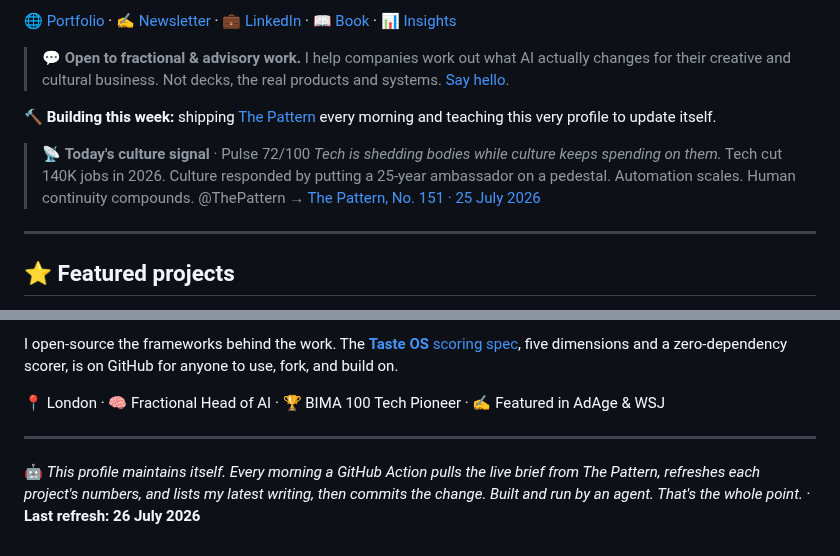
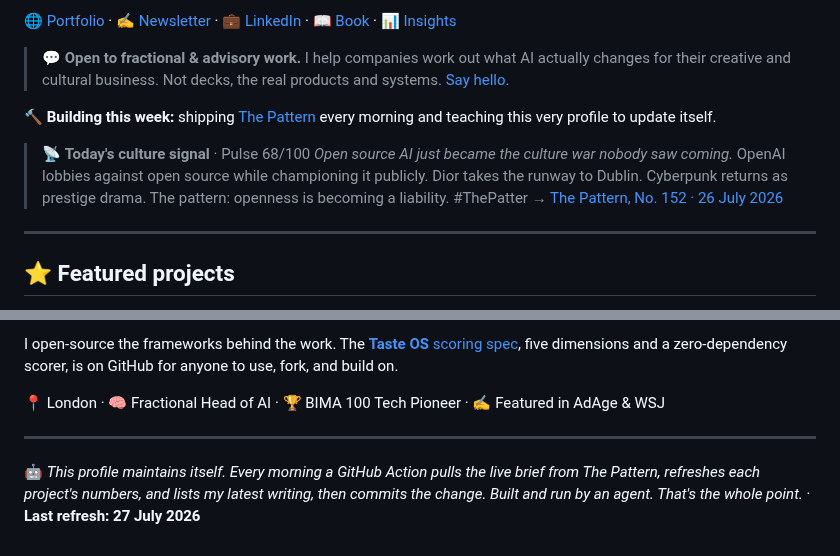
Before and after one commit to mikelitman/mikelitman, a Markdown page: README.md, 2 parts joined by grey strips. Drawn GitHub-style.

Commit message:
chore: refresh live Pattern brief [skip ci]

```diff
--- a/README.md
+++ b/README.md
@@ -12,9 +12,9 @@ I'm a **non-coder who builds**. After 15+ years in strategy and emerging tech (G
 🔨 **Building this week:** shipping [The Pattern](https://thepattern.media) every morning and teaching this very profile to update itself.
 
 <!-- PATTERN:START -->
-> 📡 **Today's culture signal** · Pulse 72/100
-> *Tech is shedding bodies while culture keeps spending on them.* Tech cut 140K jobs in 2026. Culture responded by putting a 25-year ambassador on a pedestal. Automation scales. Human continuity compounds. @ThePattern
-> → [The Pattern, No. 151 · 25 July 2026](https://thepattern.media/editions/2026-07-25.html)
+> 📡 **Today's culture signal** · Pulse 68/100
+> *Open source AI just became the culture war nobody saw coming.* OpenAI lobbies against open source while championing it publicly. Dior takes the runway to Dublin. Cyberpunk returns as prestige drama. The pattern: openness is becoming a liability. #ThePatter
+> → [The Pattern, No. 152 · 26 July 2026](https://thepattern.media/editions/2026-07-26.html)
 <!-- PATTERN:END -->
 
 ---
@@ -104,5 +104,5 @@ I open-source the frameworks behind the work. The [**Taste OS** scoring spec](ht
 ---
 
 <!-- STAMP:START -->
-🤖 *This profile maintains itself. Every morning a GitHub Action pulls the live brief from The Pattern, refreshes each project's numbers, and lists my latest writing, then commits the change. Built and run by an agent. That's the whole point.* · **Last refresh: 26 July 2026**
+🤖 *This profile maintains itself. Every morning a GitHub Action pulls the live brief from The Pattern, refreshes each project's numbers, and lists my latest writing, then commits the change. Built and run by an agent. That's the whole point.* · **Last refresh: 27 July 2026**
 <!-- STAMP:END -->
```
